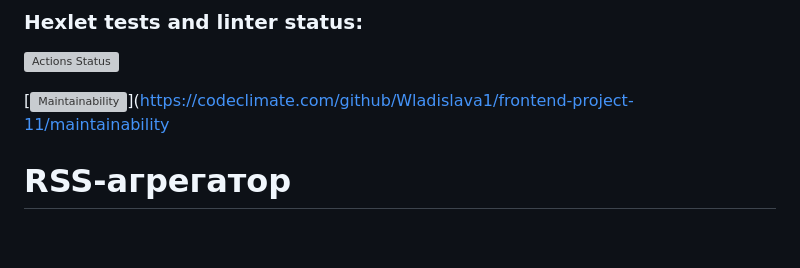
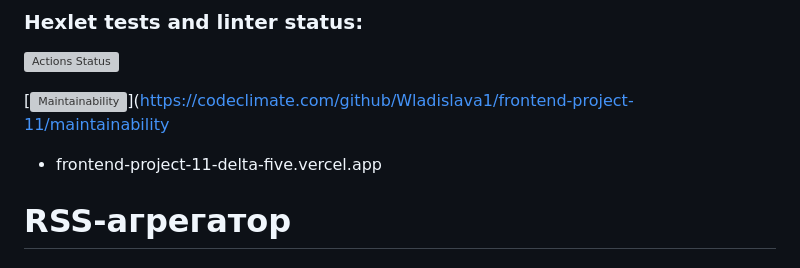
Before and after one commit to Wladislava1/frontend-project-11, a Markdown page: README.md, the part around the change. Drawn GitHub-style; blank space fills up the shorter version; grey boxes are pictures that could not be loaded.

Commit message:
add line warn

```diff
--- a/README.md
+++ b/README.md
@@ -2,7 +2,7 @@
 [![Actions Status](https://github.com/Wladislava1/frontend-project-11/actions/workflows/hexlet-check.yml/badge.svg)](https://github.com/Wladislava1/frontend-project-11/actions)
 
 [![Maintainability](https://api.codeclimate.com/v1/badges/e9e5e89a5e074e76b797/maintainability)](https://codeclimate.com/github/Wladislava1/frontend-project-11/maintainability
-
+- frontend-project-11-delta-five.vercel.app
 # **RSS-агрегатор**
 
 ### RSS — специализированный формат, предназначенный для описания лент новостей, анонсов статей и других материалов. Это наиболее простой способ для сайтов дать возможность пользователям подписываться на изменения.
```
